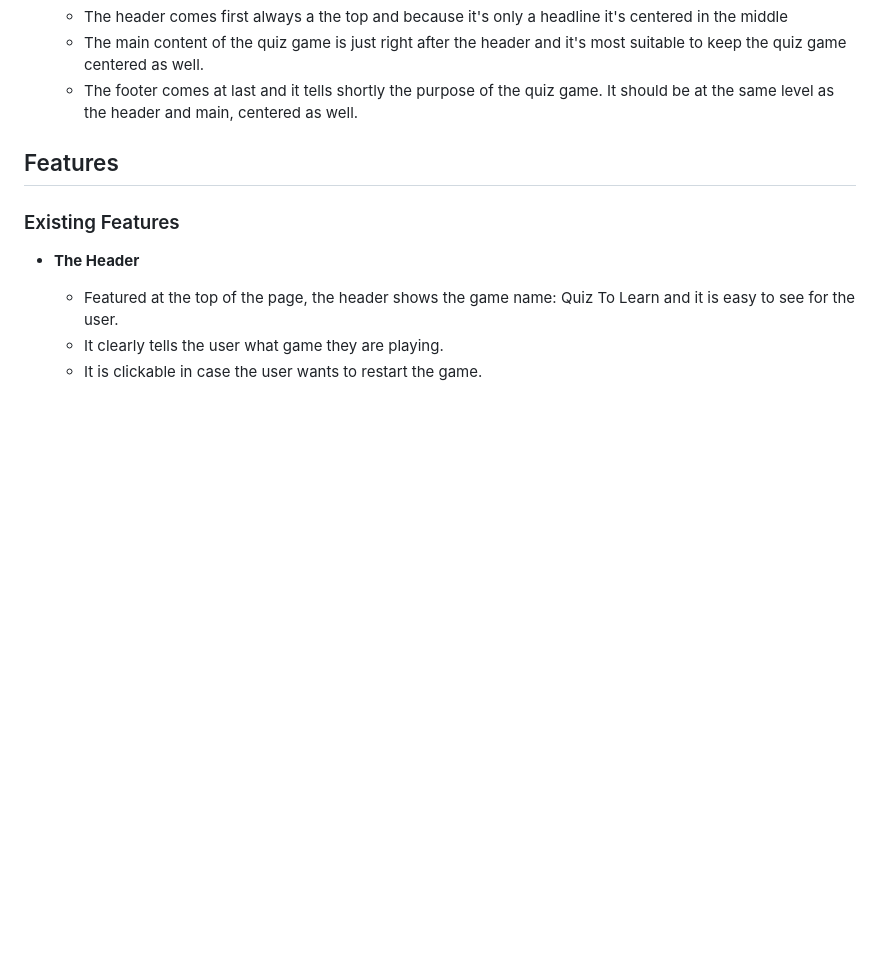
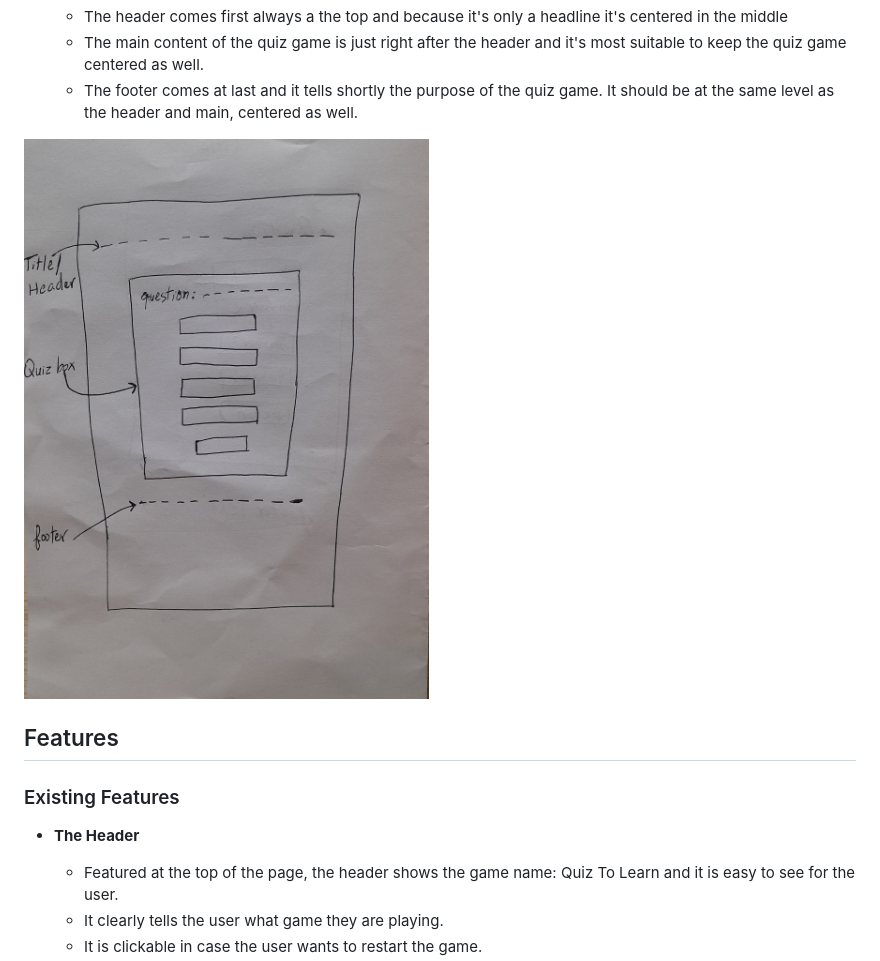
Before and after one commit to programmer-1991/quiz-app-PP2, a Markdown page: README.md, the part around the change. GitHub-like rendering; pictures changed too: assets/images/wireframe.jpg (added); blank space fills up the shorter version.

Commit message:
Add wireframe screenshot to readme file

```diff
--- a/README.md
+++ b/README.md
@@ -20,6 +20,8 @@ Quiz-to-learn is a website that aims to show how pure JavaScript works in a real
   - The header comes first always a the top and because it's only a headline it's centered in the middle
   - The main content of the quiz game is just right after the header and it's most suitable to keep the quiz game centered as well.
   - The footer comes at last and it tells shortly the purpose of the quiz game. It should be at the same level as the header and main, centered as well.
+
+![Wireframe](assets/images/wireframe.jpg)
 
 ## Features
 
```
